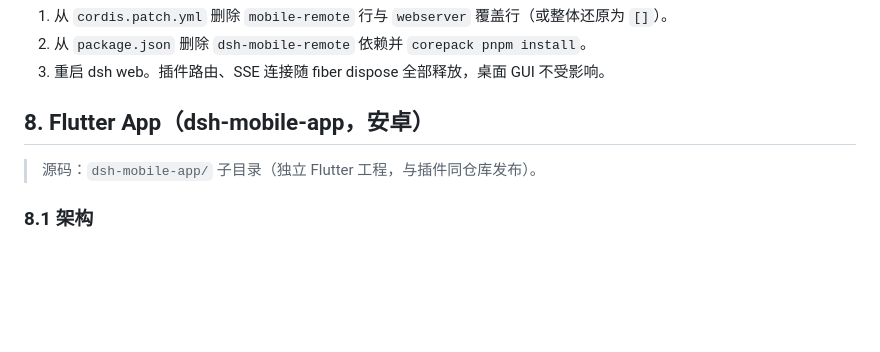
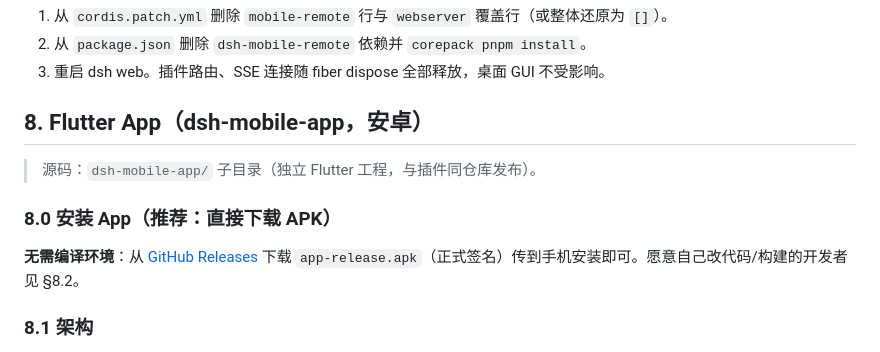
Before and after one commit to 201222-L/dsh-mobile-remote, a Markdown page: docs/06-install-run.md, the part around the change. Rendered like a GitHub page; blank space fills up the shorter version.

```diff
--- a/docs/06-install-run.md
+++ b/docs/06-install-run.md
@@ -146,6 +146,9 @@ SendKey 获取：手机微信扫码打开 `https://sct.ftqq.com` → 登录 →
 ## 8. Flutter App（dsh-mobile-app，安卓）
 
 > 源码：`dsh-mobile-app/` 子目录（独立 Flutter 工程，与插件同仓库发布）。
+### 8.0 安装 App（推荐：直接下载 APK）
+
+**无需编译环境**：从 [GitHub Releases](https://github.com/201222-L/dsh-mobile-remote/releases/latest) 下载 `app-release.apk`（正式签名）传到手机安装即可。愿意自己改代码/构建的开发者见 §8.2。
 ### 8.1 架构
 
 App = **原生 Flutter 应用**（非 WebView）：全部界面用 Flutter 原生组件绘制，与网页端 `/m` 共享同一套插件 API 与设计令牌（DeepSeek 配色）。
```
Also changed, not shown: README.md (+1 -0 lines).
